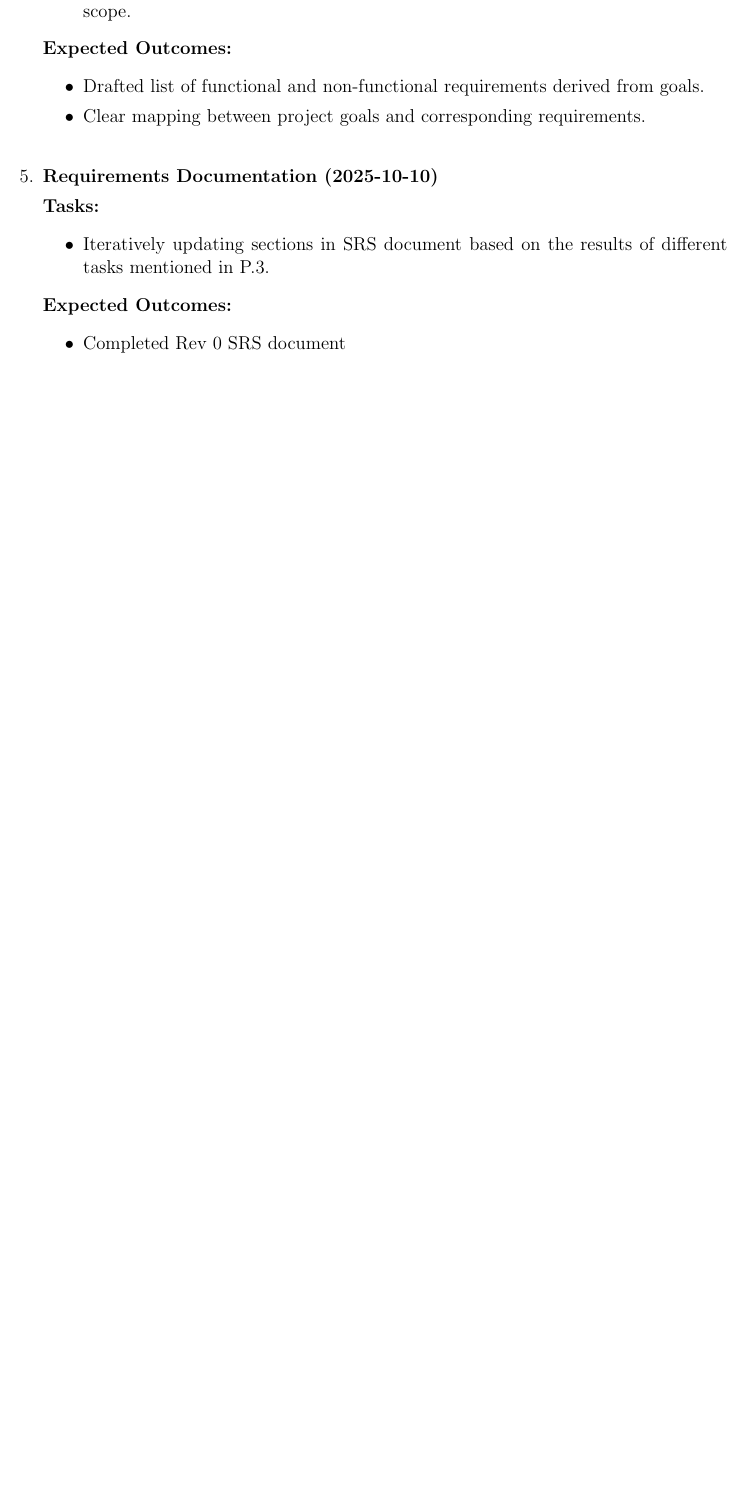
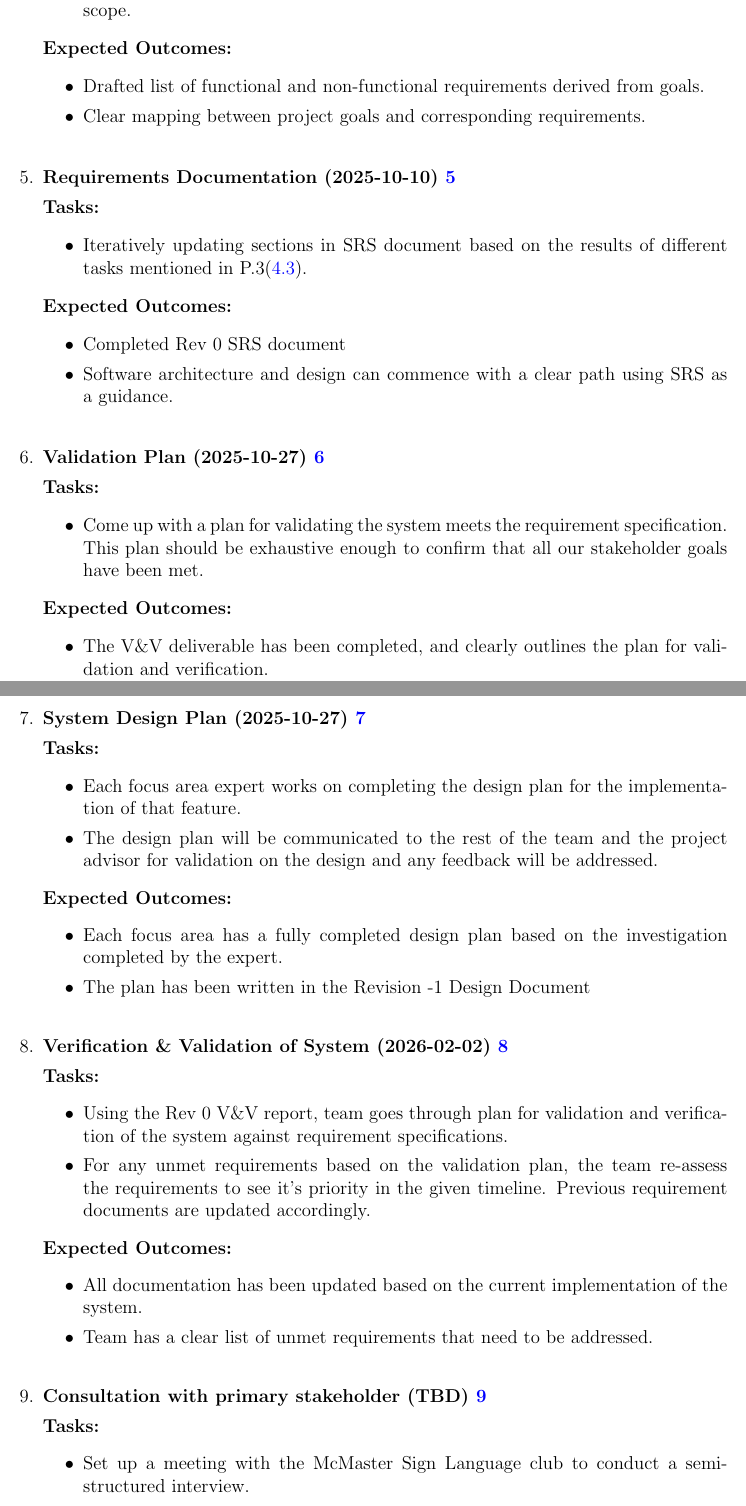
Before and after one commit to Team6-SixSense/audio360, a LaTeX document (docs/SRS/SRS.tex): part of page 17 of 21 before the commit and two parts of pages 18 and 19 of 23 after it, the two joined at a grey line, cut so that both start at the same text, the shorter picture padded with empty space. Compiled offline with pdfLaTeX.

Commit message:
fix[SRS] - issue#123: Addressed SRS feedback for team info

```diff
--- a/docs/SRS/SRS.tex
+++ b/docs/SRS/SRS.tex
@@ -692,20 +712,81 @@ requirements engineering process. These milestones can be generalized as a list
   \end{itemize}
 
   \textbf{Expected Outcomes:}
-  \begin{itemize}\setlength\itemsep{2pt}
+  \begin{itemize}
       \item Drafted list of functional and non-functional requirements derived from goals.
       \item Clear mapping between project goals and corresponding requirements.
   \end{itemize}
 
   \vspace{0.8em}
 
-  \item \textbf{Requirements Documentation (2025-10-10)}
+  \item \textbf{Requirements Documentation (2025-10-10)~\ref{item: p3-5}}
 
   \textbf{Tasks:}
-  \begin{itemize}\setlength\itemsep{2pt}
-      \item Iteratively updating sections in SRS document based on the results of different tasks mentioned in P.3.
+  \begin{itemize}
+      \item Iteratively updating sections in SRS document based on the results of different tasks mentioned in P.3(\ref{item: p3}).
   \end{itemize}
 
   \textbf{Expected Outcomes:}
-  \begin{itemize}\setlength\itemsep{2pt}
+  \begin{itemize}
       \item Completed Rev 0 SRS document
+      \item Software architecture and design can commence with a clear path using SRS as a guidance.
+  \end{itemize}
+
+  \vspace{0.8em}
+
+  \item \textbf{Validation Plan (2025-10-27)~\ref{item: p3-6}}
+
+  \textbf{Tasks:}
+  \begin{itemize}
+      \item Come up with a plan for validating the system meets the requirement specification.
+      This plan should be exhaustive enough to confirm that all our stakeholder goals have been met.
+  \end{itemize}
+
+  \textbf{Expected Outcomes:}
+  \begin{itemize}
+      \item The V\&V deliverable has been completed, and clearly outlines the plan for validation and verification.
+  \end{itemize}
+
+  \vspace{0.8em}
+
+  \item \textbf{System Design Plan (2025-10-27)~\ref{item: p3-7}}
+
+  \textbf{Tasks:}
+  \begin{itemize}
+      \item Each focus area expert works on completing the design plan for the implementation of that feature.
+      \item The design plan will be communicated to the rest of the team and the project advisor for validation on the design
+      and any feedback will be addressed.
+  \end{itemize}
+
+  \textbf{Expected Outcomes:}
+  \begin{itemize}
+      \item Each focus area has a fully completed design plan based on the investigation completed by the expert.
+      \item The plan has been written in the Revision -1 Design Document
+  \end{itemize}
+
+  \vspace{0.8em}
+
+  \item \textbf{Verification \& Validation of System (2026-02-02)~\ref{item: p3-8}}
+
+  \textbf{Tasks:}
+  \begin{itemize}
+      \item Using the Rev 0 V\&V report, team goes through plan for validation and verification of the system against
+      requirement specifications.
+      \item For any unmet requirements based on the validation plan, the team re-assess the requirements to see it's priority
+      in the given timeline. Previous requirement documents are updated accordingly.
+  \end{itemize}
+
+  \textbf{Expected Outcomes:}
+  \begin{itemize}
+      \item All documentation has been updated based on the current implementation of the system.
+      \item Team has a clear list of unmet requirements that need to be addressed.
+  \end{itemize}
+
+  \vspace{0.8em}
+
+  \item \textbf{Consultation with primary stakeholder (TBD)~\ref{item: p3-9}}
+
+  \textbf{Tasks:}
+  \begin{itemize}
+      \item Set up a meeting with the McMaster Sign Language club to conduct a semi-structured interview.
+      \item Document all findings from interview specific to the questions we asked.
```
Also changed, not shown: docs/SRS/SRS.tex (94 more changed lines).
